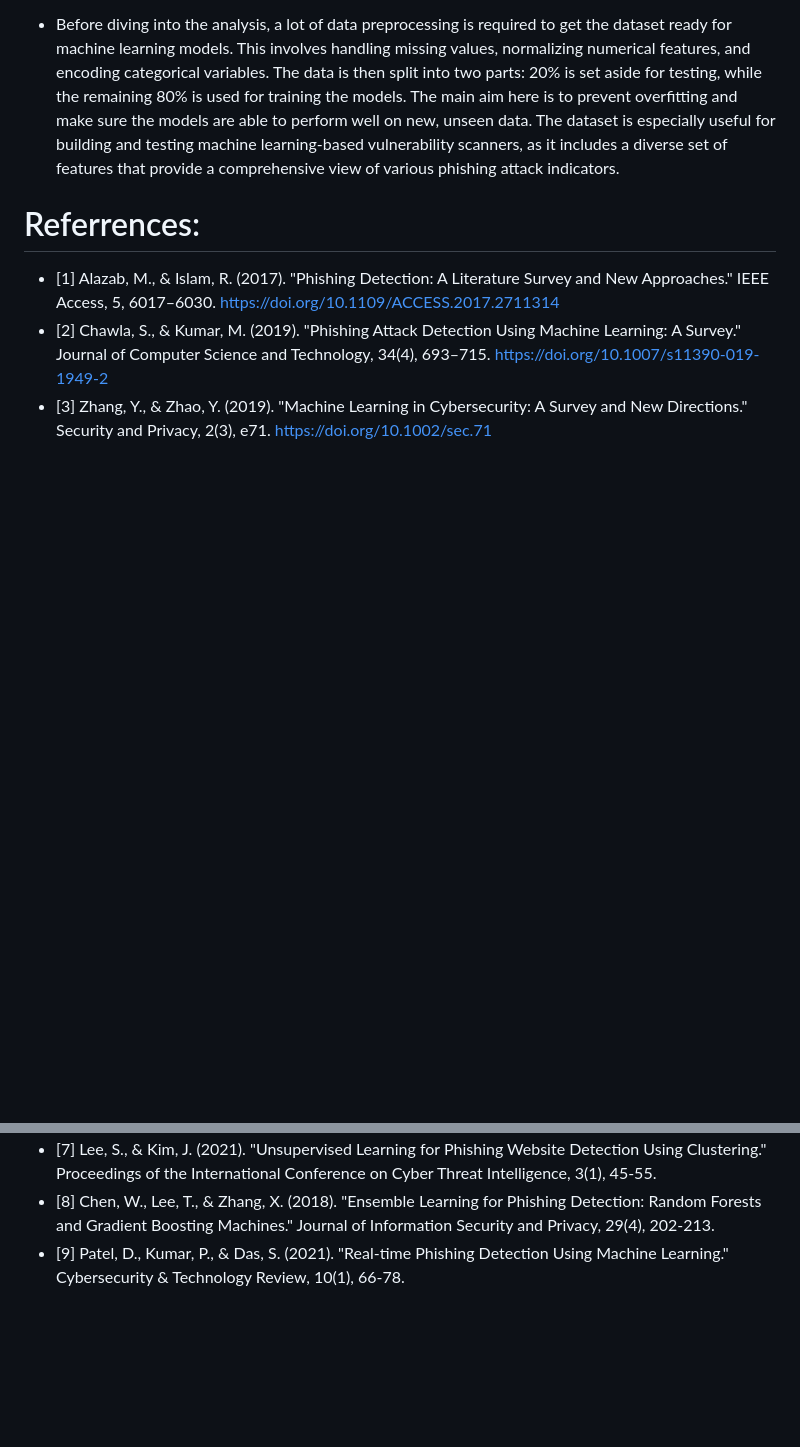
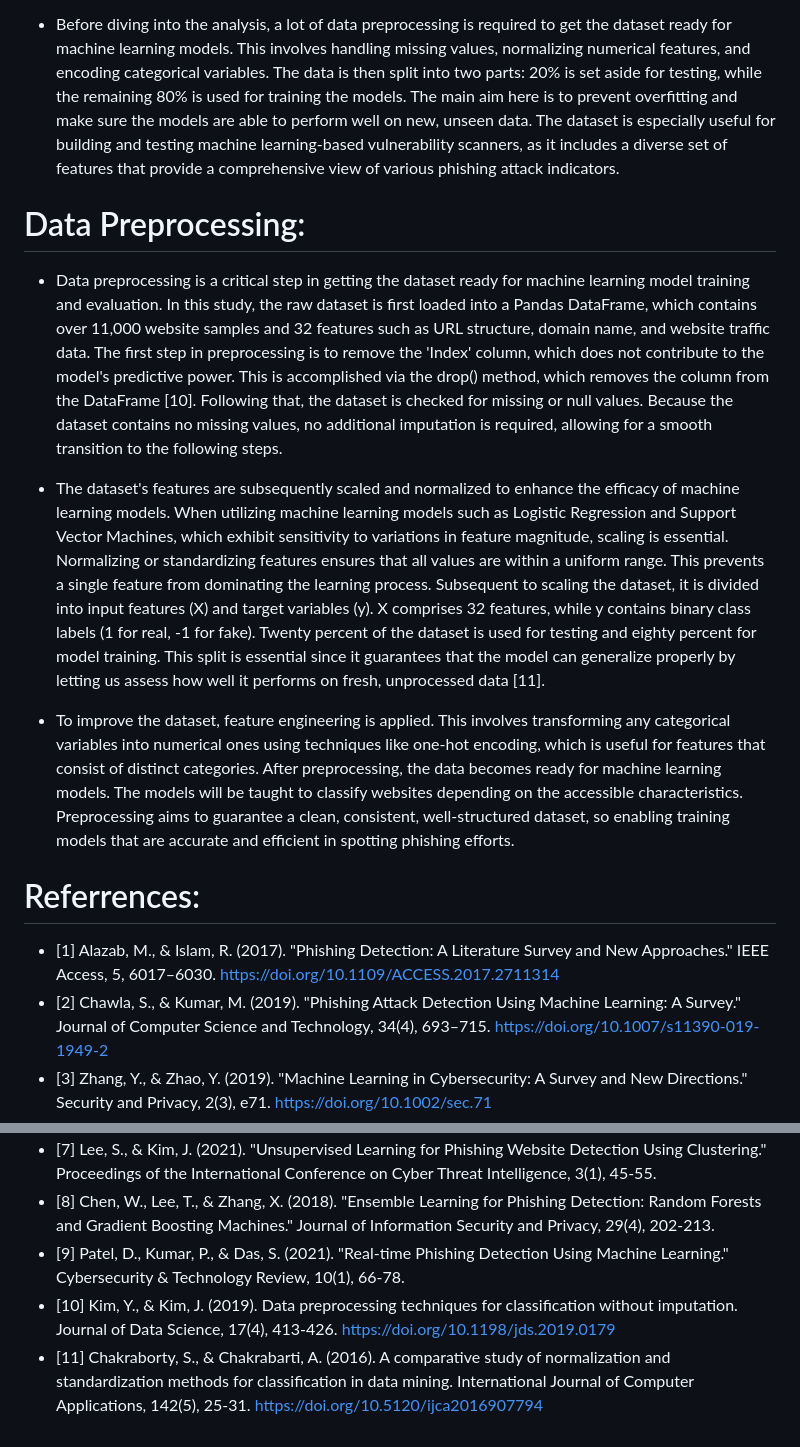
Before and after one commit to Ravinayak07/Mission-Capstone, a Markdown page: Vul_research_paper.md, 2 parts joined by grey strips. Rendered like a GitHub page; blank space fills up the shorter version.

```diff
--- a/Vul_research_paper.md
+++ b/Vul_research_paper.md
@@ -35,6 +35,13 @@
 
 - Before diving into the analysis, a lot of data preprocessing is required to get the dataset ready for machine learning models. This involves handling missing values, normalizing numerical features, and encoding categorical variables. The data is then split into two parts: 20% is set aside for testing, while the remaining 80% is used for training the models. The main aim here is to prevent overfitting and make sure the models are able to perform well on new, unseen data. The dataset is especially useful for building and testing machine learning-based vulnerability scanners, as it includes a diverse set of features that provide a comprehensive view of various phishing attack indicators.
 
+# Data Preprocessing:
+- Data preprocessing is a critical step in getting the dataset ready for machine learning model training and evaluation.  In this study, the raw dataset is first loaded into a Pandas DataFrame, which contains over 11,000 website samples and 32 features such as URL structure, domain name, and website traffic data.  The first step in preprocessing is to remove the 'Index' column, which does not contribute to the model's predictive power.  This is accomplished via the drop() method, which removes the column from the DataFrame [10].  Following that, the dataset is checked for missing or null values.  Because the dataset contains no missing values, no additional imputation is required, allowing for a smooth transition to the following steps.
+
+- The dataset's features are subsequently scaled and normalized to enhance the efficacy of machine learning models. When utilizing machine learning models such as Logistic Regression and Support Vector Machines, which exhibit sensitivity to variations in feature magnitude, scaling is essential. Normalizing or standardizing features ensures that all values are within a uniform range. This prevents a single feature from dominating the learning process. Subsequent to scaling the dataset, it is divided into input features (X) and target variables (y). X comprises 32 features, while y contains binary class labels (1 for real, -1 for fake). Twenty percent of the dataset is used for testing and eighty percent for model training.  This split is essential since it guarantees that the model can generalize properly by letting us assess how well it performs on fresh, unprocessed data [11].
+
+- To improve the dataset, feature engineering is applied. This involves transforming any categorical variables into numerical ones using techniques like one-hot encoding, which is useful for features that consist of distinct categories. After preprocessing, the data becomes ready for machine learning models. The models will be taught to classify websites depending on the accessible characteristics. Preprocessing aims to guarantee a clean, consistent, well-structured dataset, so enabling training models that are accurate and efficient in spotting phishing efforts.
+
 # Referrences:
 - [1] Alazab, M., & Islam, R. (2017). "Phishing Detection: A Literature Survey and New Approaches." IEEE Access, 5, 6017–6030. https://doi.org/10.1109/ACCESS.2017.2711314
 - [2] Chawla, S., & Kumar, M. (2019). "Phishing Attack Detection Using Machine Learning: A Survey." Journal of Computer Science and Technology, 34(4), 693–715. https://doi.org/10.1007/s11390-019-1949-2
@@ -45,3 +52,5 @@
 - [7] Lee, S., & Kim, J. (2021). "Unsupervised Learning for Phishing Website Detection Using Clustering." Proceedings of the International Conference on Cyber Threat Intelligence, 3(1), 45-55.
 - [8] Chen, W., Lee, T., & Zhang, X. (2018). "Ensemble Learning for Phishing Detection: Random Forests and Gradient Boosting Machines." Journal of Information Security and Privacy, 29(4), 202-213.
 - [9] Patel, D., Kumar, P., & Das, S. (2021). "Real-time Phishing Detection Using Machine Learning." Cybersecurity & Technology Review, 10(1), 66-78.
+- [10] Kim, Y., & Kim, J. (2019). Data preprocessing techniques for classification without imputation. Journal of Data Science, 17(4), 413-426. https://doi.org/10.1198/jds.2019.0179
+- [11] Chakraborty, S., & Chakrabarti, A. (2016). A comparative study of normalization and standardization methods for classification in data mining. International Journal of Computer Applications, 142(5), 25-31. https://doi.org/10.5120/ijca2016907794
```
